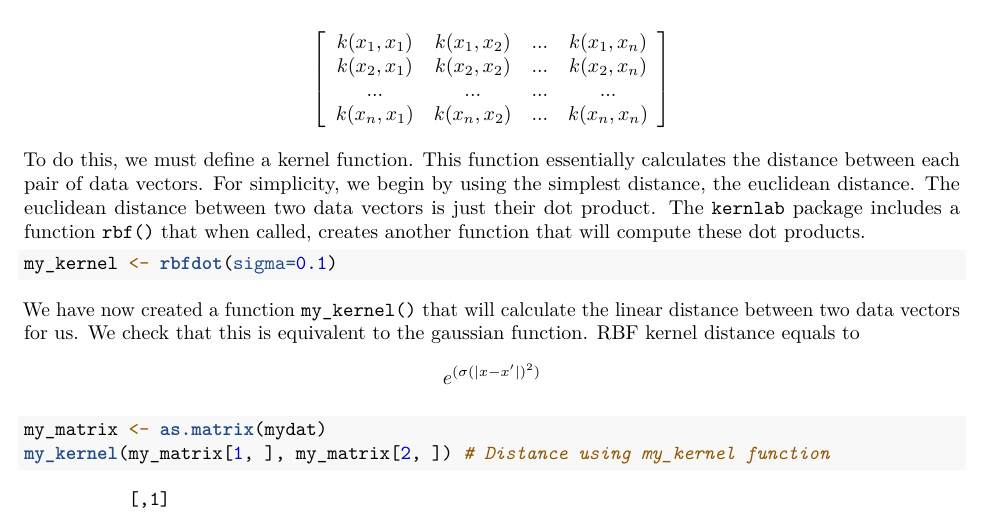
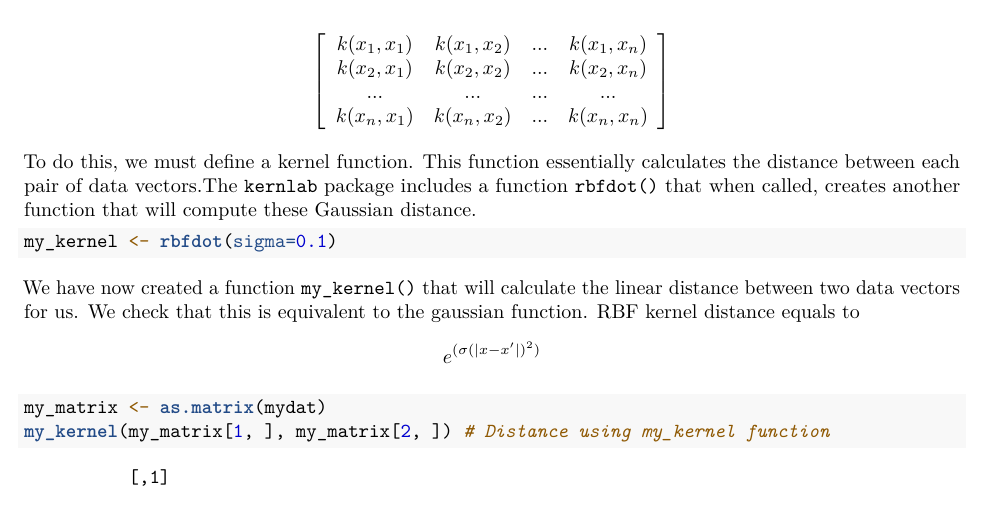
Before and after one commit to doubleck/Project2, an R Markdown document (Project3/Project 3.Rmd): part of page 1 of 11, cut so that both start at the same text. Rendered offline with R 4.5, knitr and Pandoc, then LaTeX, with nearby package versions.

Commit message:
change tiny tiny

````diff
--- a/Project3/Project 3.Rmd
+++ b/Project3/Project 3.Rmd
@@ -42,7 +42,8 @@ k(x_2, x_1) & k(x_2, x_2) & ... & k(x_2, x_n) \\
 ... & ... & ... & ... \\
 k(x_n, x_1) & k(x_n, x_2) & ... & k(x_n, x_n) \end{array} \right]$$
 
-To do this, we must define a kernel function. This function essentially calculates the distance between each pair of data vectors. For simplicity, we begin by using the simplest distance, the euclidean distance. The euclidean distance between two data vectors is just their dot product. The `kernlab` package includes a function `rbf()` that when called, creates another function that will compute these dot products.
+To do this, we must define a kernel function. This function essentially calculates the distance between each pair of data vectors.The `kernlab` package includes a function `rbfdot()` that when called, creates another function that will compute these Gaussian distance.
+
 ```{r Chunk3}
 my_kernel <- rbfdot(sigma=0.1)
 ```
````
